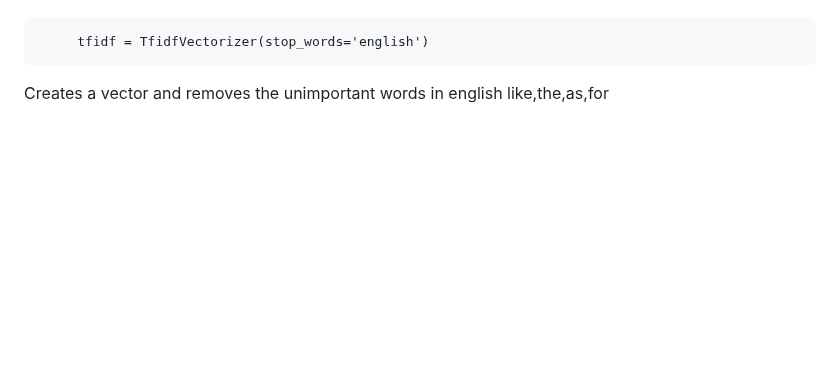
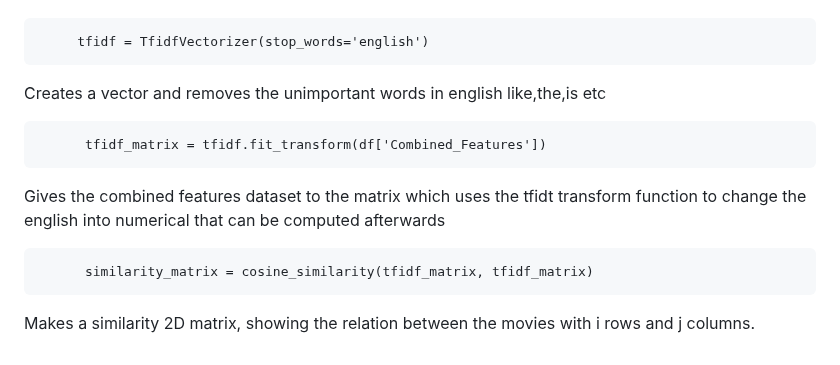
Before and after one commit to Ali-Nasir2/hacki, a Markdown page: README.md, the part around the change. Rendered like a GitHub page; blank space fills up the shorter version.

Commit message:
added readme til line 64

```diff
--- a/README.md
+++ b/README.md
@@ -91,4 +91,10 @@ Inception---inception a mind-bending thriller leonardo joseph sci-fi
 
 
          tfidf = TfidfVectorizer(stop_words='english')
- Creates a vector and removes the unimportant words in english like,the,as,for
+ Creates a vector and removes the unimportant words in english like,the,is etc
+
+          tfidf_matrix = tfidf.fit_transform(df['Combined_Features'])
+Gives the combined features dataset to the matrix which uses the tfidt transform function to change the english into numerical that can be computed afterwards
+
+          similarity_matrix = cosine_similarity(tfidf_matrix, tfidf_matrix)
+Makes a similarity 2D matrix, showing the relation between the movies with i rows and j columns.
```
